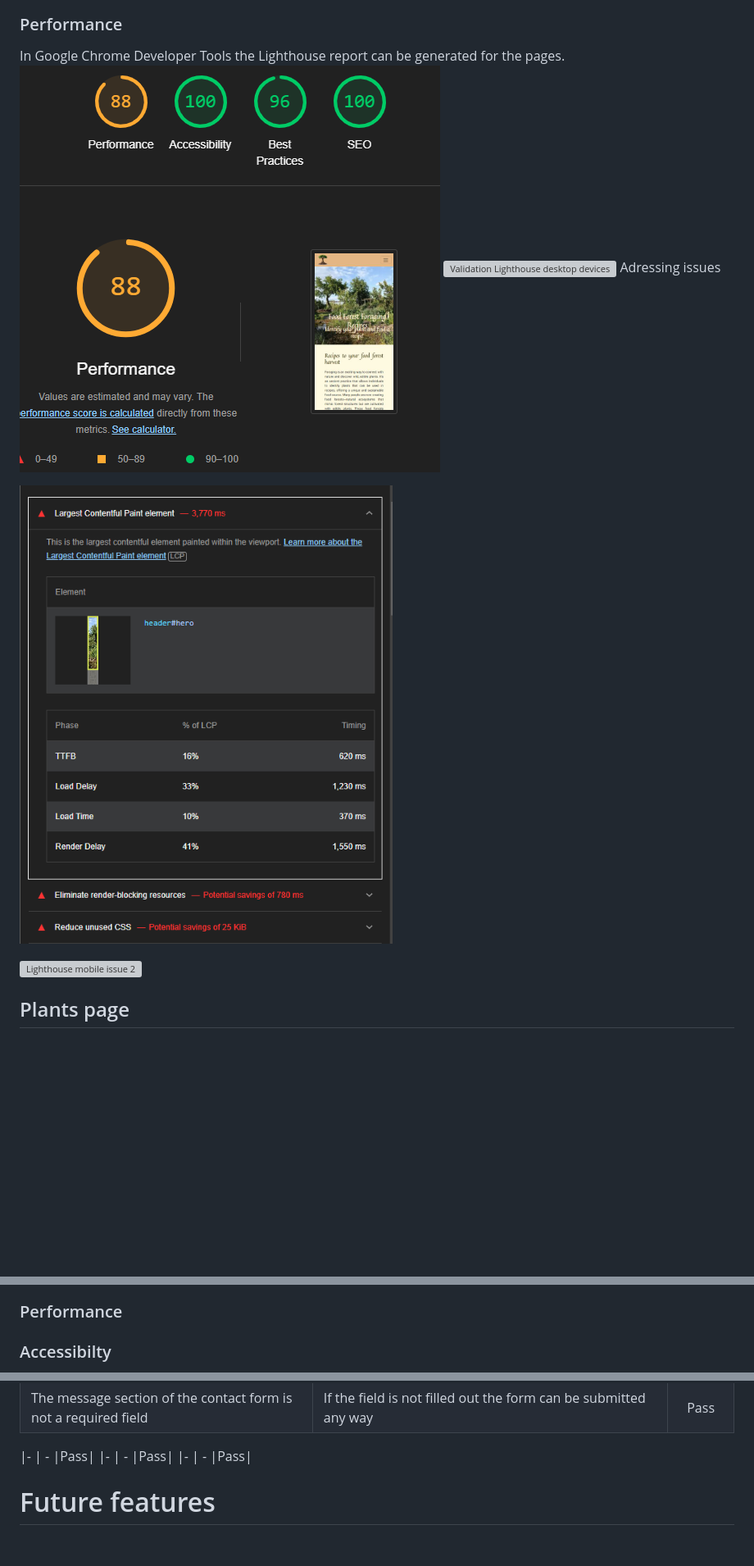
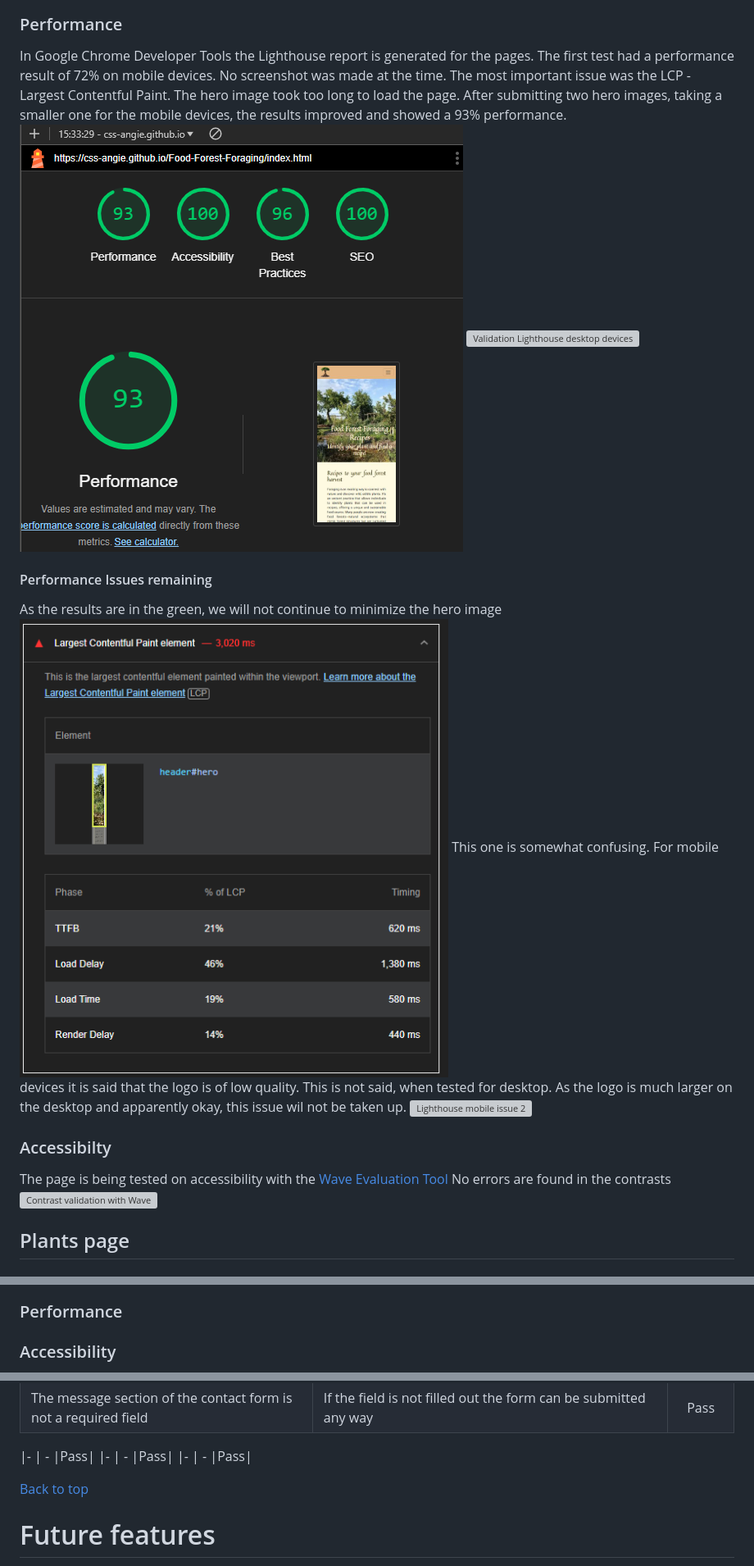
Before and after one commit to CSS-Angie/Food-Forest-Foraging, a Markdown page: README.md, 3 parts joined by grey strips. Shown: that part at 82% size. Rendered like a GitHub page; pictures changed too: assets/readme-images/lighthouse-mobile-issue.png, assets/readme-images/lighthouse-mobile.png; blank space fills up the shorter version; grey boxes are pictures that could not be loaded.

Commit message:
more test results

```diff
--- a/README.md
+++ b/README.md
@@ -421,15 +421,18 @@ I have used emmet abbreviations, but trying the abbreviations again gave a clean
 After taking them out the page was free of errors and warnings.
 ![Validation homepage](assets/readme-images/validation-homepage.png)
 ### Performance
-In Google Chrome Developer Tools the Lighthouse report can be generated for the pages.
+In Google Chrome Developer Tools the Lighthouse report is generated for the pages. The first test had a performance result of 72% on mobile devices. No screenshot was made at the time. The most important issue was the LCP - Largest Contentful Paint. The hero image took too long to load the page. After submitting two hero images, taking a smaller one for the mobile devices, the results improved and showed a 93% performance.
 ![Validation Lighthouse mobile devices](assets/readme-images/lighthouse-mobile.png)
 ![Validation Lighthouse desktop devices](assets/readme-images/lighthouse-desktop.png)
-Adressing issues
-
+#### Performance Issues remaining
+As the results are in the green, we will not continue to minimize the hero image
 ![Lighthouse mobile issue 1](assets/readme-images/lighthouse-mobile-issue.png)
-
+This one is somewhat confusing. For mobile devices it is said that the logo is of low quality. This is not said, when tested for desktop. As the logo is much larger on the desktop and apparently okay, this issue wil not be taken up.
 ![Lighthouse mobile issue 2](assets/readme-images/lighthouse-mobile-issue2.png)
-
+### Accessibilty
+The page is being tested on accessibility with the [Wave Evaluation Tool](https://wave.webaim.org/)
+No  errors are found in the contrasts
+![Contrast validation with Wave](assets/readme-images/validation-contrast-errors-homepage.png)
 
 ##  Plants page
 ### HTML
@@ -544,5 +573,5 @@ After taking them out the page was free of errors and warnings.
 ![Validation 404 page](assets/readme-images/validation-404.png)
 ### Performance
 
-### Accessibilty
+### Accessibility
 The page is being tested on accessibility with the [Wave Evaluation Tool](https://wave.webaim.org/)
@@ -572,7 +612,7 @@ The page is being tested on accessibility with the [Wave Evaluation Tool](https:
 |- | - |Pass|
 
 
-
+[Back to top](<#table-of-content>)
 
 
 
```
Also changed, not shown: other parts of README.md (+39 -2 lines), assets/readme-images/responsiveness-after-correction.png (added).
